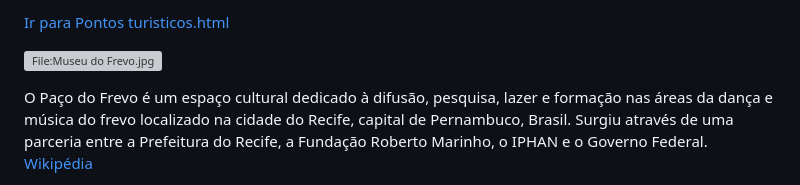
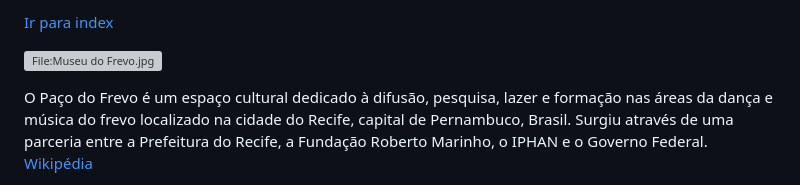
Before and after one commit to MarceloRodrigues1853/Pagina-Marco-Zero-Proz-joy, a Markdown page: pontos_turisticos-conteúdo.md, the part around the change. Rendered like a GitHub page; grey boxes are pictures that could not be loaded.

```diff
--- a/pontos_turisticos-conteúdo.md
+++ b/pontos_turisticos-conteúdo.md
@@ -1,4 +1,4 @@
-[Ir para Pontos turisticos.html](pontos_turisticos.html)
+[Ir para index](index.md)
 
 ![File:Museu do Frevo.jpg](https://upload.wikimedia.org/wikipedia/commons/9/91/Museu_do_Frevo.jpg?20140210024721)
 
```
Also changed, not shown: index-conteudo.md (+1 -1 lines).
